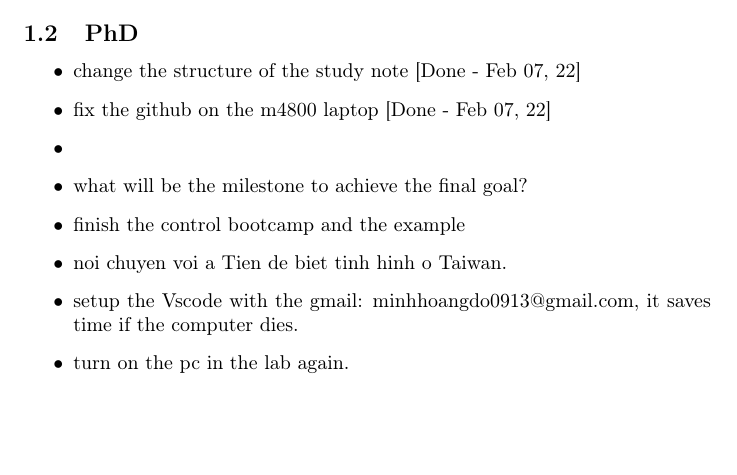
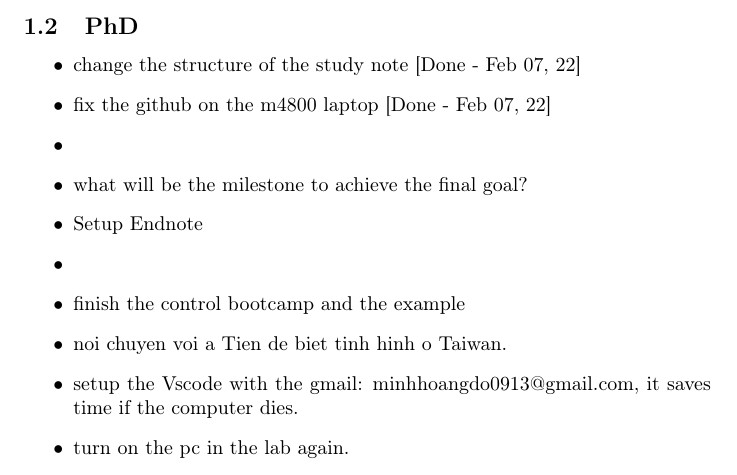
Before and after one commit to alexbean13/study_notes, a LaTeX document (study_note_main.tex, which reads content_whats_next.tex): part of page 2 of 3 before the commit and part of page 2 of 4 after it, cut so that both start at the same text, the shorter picture padded with empty space. Compiled offline with pdfLaTeX; a LaTeX package or settings file that is missing is left out.

Commit message:
add note for Endnote in PhD section

```diff
--- a/content_whats_next.tex
+++ b/content_whats_next.tex
@@ -24,10 +24,13 @@
     \item fix the github on the m4800 laptop [Done - Feb 07, 22]
     \item
     \item what will be the milestone to achieve the final goal?
+    \item Setup Endnote
+    \item
     \item finish the control bootcamp and the example
     \item noi chuyen voi a Tien de biet tinh hinh o Taiwan.
     \item setup the Vscode with the gmail: minhhoangdo0913@gmail.com, it saves time if the computer dies.
     \item turn on the pc in the lab again.
+    \item
 \end{itemize}
 
 \subsection{Latex}
```
Also changed, not shown: study_note_main.pdf, 5 other files.
